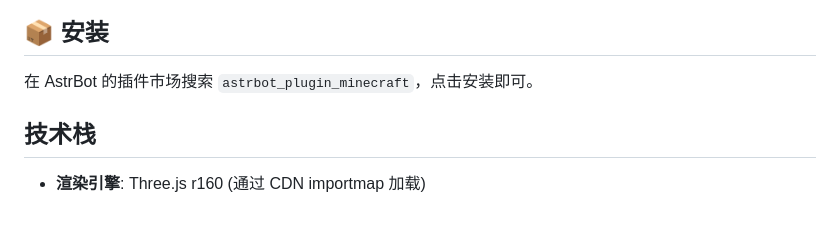
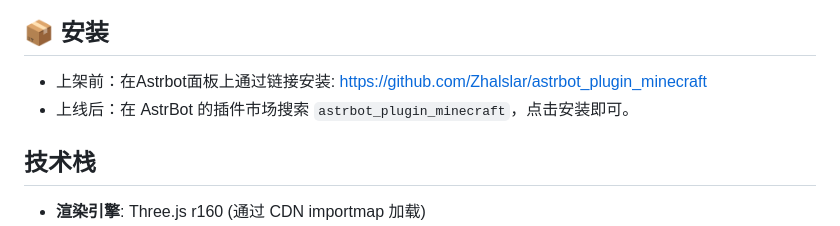
Before and after one commit to Zhalslar/astrbot_plugin_minecraft, a Markdown page: README.md, the part around the change. GitHub-like rendering.

```diff
--- a/README.md
+++ b/README.md
@@ -23,7 +23,8 @@ _✨ 方块世界 ✨_
 
 ## 📦 安装
 
-在 AstrBot 的插件市场搜索 `astrbot_plugin_minecraft`，点击安装即可。
+- 上架前：在Astrbot面板上通过链接安装: https://github.com/Zhalslar/astrbot_plugin_minecraft
+- 上线后：在 AstrBot 的插件市场搜索 `astrbot_plugin_minecraft`，点击安装即可。
 
 ## 技术栈
 
```
